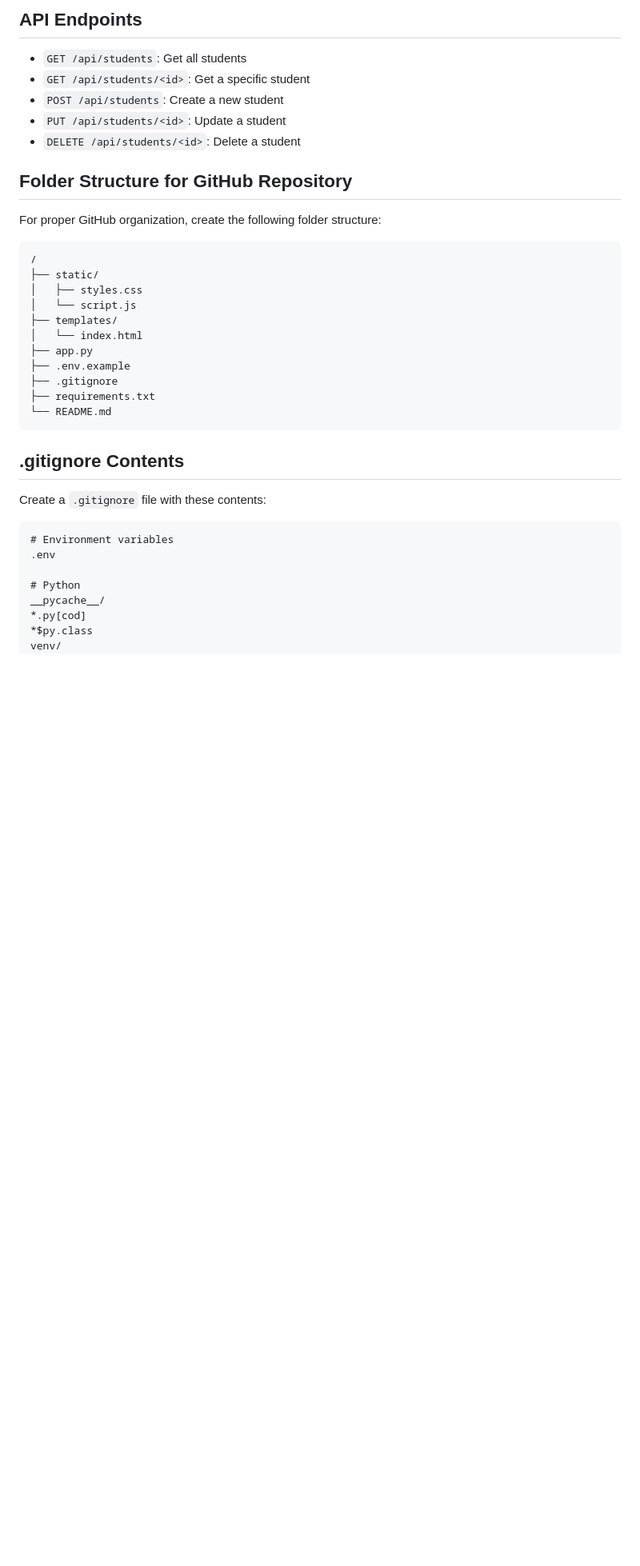
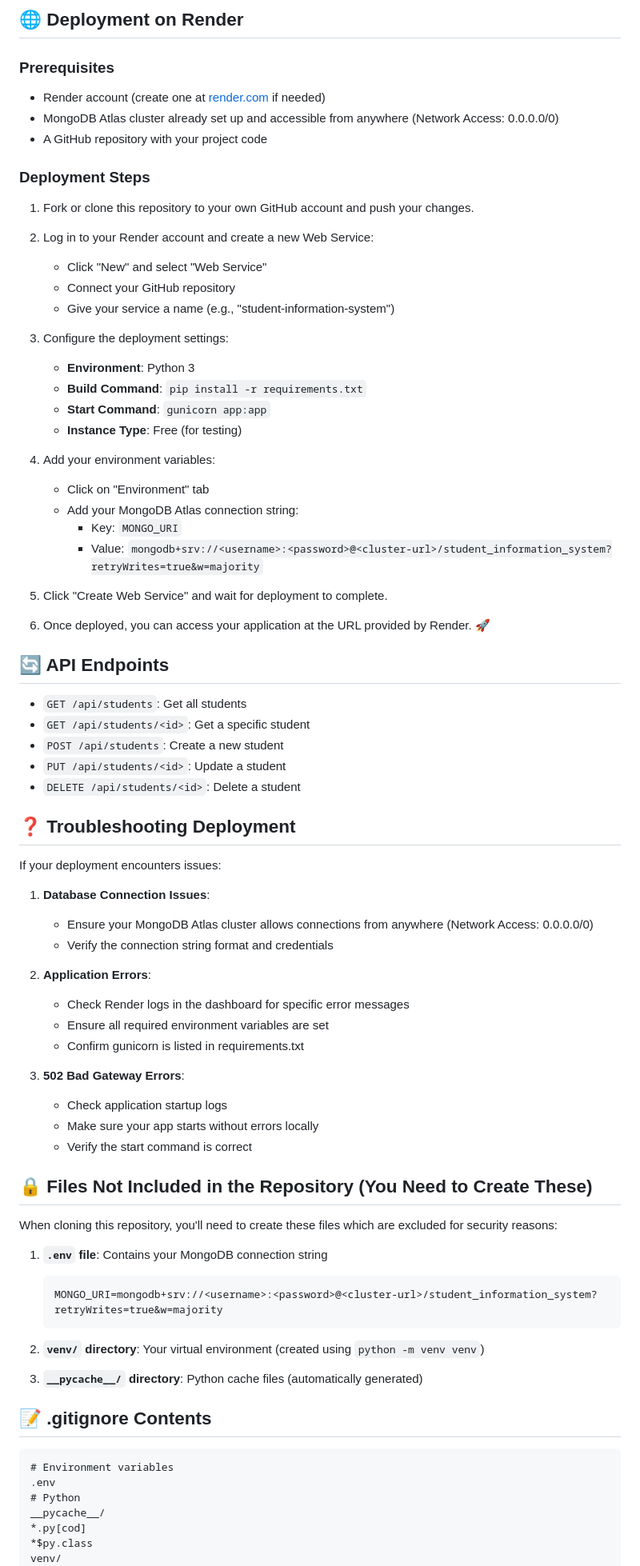
Before and after one commit to anubhavmohandas/student-information-system, a Markdown page: README.md, the part around one of its changes. Shown at 80% size. GitHub-like rendering; blank space fills up the shorter version.

````diff
--- a/README.md
+++ b/README.md
@@ -83,5 +83,38 @@ student-information-system/
 
-## API Endpoints
+## 🌐 Deployment on Render
+
+### Prerequisites
+
+- Render account (create one at [render.com](https://render.com) if needed)
+- MongoDB Atlas cluster already set up and accessible from anywhere (Network Access: 0.0.0.0/0)
+- A GitHub repository with your project code
+
+### Deployment Steps
+
+1. Fork or clone this repository to your own GitHub account and push your changes.
+
+2. Log in to your Render account and create a new Web Service:
+   - Click "New" and select "Web Service"
+   - Connect your GitHub repository
+   - Give your service a name (e.g., "student-information-system")
+
+3. Configure the deployment settings:
+   - **Environment**: Python 3
+   - **Build Command**: `pip install -r requirements.txt`
+   - **Start Command**: `gunicorn app:app`
+   - **Instance Type**: Free (for testing)
+
+4. Add your environment variables:
+   - Click on "Environment" tab
+   - Add your MongoDB Atlas connection string:
+     - Key: `MONGO_URI`
+     - Value: `mongodb+srv://<username>:<password>@<cluster-url>/student_information_system?retryWrites=true&w=majority`
+
+5. Click "Create Web Service" and wait for deployment to complete.
+
+6. Once deployed, you can access your application at the URL provided by Render. 🚀
+
+## 🔄 API Endpoints
 
 - `GET /api/students`: Get all students
 - `GET /api/students/<id>`: Get a specific student
@@ -89,32 +122,42 @@ student-information-system/
 - `PUT /api/students/<id>`: Update a student
 - `DELETE /api/students/<id>`: Delete a student
 
-## Folder Structure for GitHub Repository
+## ❓ Troubleshooting Deployment
 
-For proper GitHub organization, create the following folder structure:
+If your deployment encounters issues:
 
-```
-/
-├── static/
-│   ├── styles.css
-│   └── script.js
-├── templates/
-│   └── index.html
-├── app.py
-├── .env.example
-├── .gitignore
-├── requirements.txt
-└── README.md
-```
+1. **Database Connection Issues**:
+   - Ensure your MongoDB Atlas cluster allows connections from anywhere (Network Access: 0.0.0.0/0)
+   - Verify the connection string format and credentials
 
-## .gitignore Contents
+2. **Application Errors**:
+   - Check Render logs in the dashboard for specific error messages
+   - Ensure all required environment variables are set
+   - Confirm gunicorn is listed in requirements.txt
 
-Create a `.gitignore` file with these contents:
+3. **502 Bad Gateway Errors**:
+   - Check application startup logs
+   - Make sure your app starts without errors locally
+   - Verify the start command is correct
+
+## 🔒 Files Not Included in the Repository (You Need to Create These)
+
+When cloning this repository, you'll need to create these files which are excluded for security reasons:
+
+1. **`.env` file**: Contains your MongoDB connection string
+   ```
+   MONGO_URI=mongodb+srv://<username>:<password>@<cluster-url>/student_information_system?retryWrites=true&w=majority
+   ```
+
+2. **`venv/` directory**: Your virtual environment (created using `python -m venv venv`)
+
+3. **`__pycache__/` directory**: Python cache files (automatically generated)
+
+## 📝 .gitignore Contents
 
 ```
 # Environment variables
 .env
-
 # Python
 __pycache__/
 *.py[cod]
````
Also changed, not shown: other parts of README.md (+29 -27 lines).
